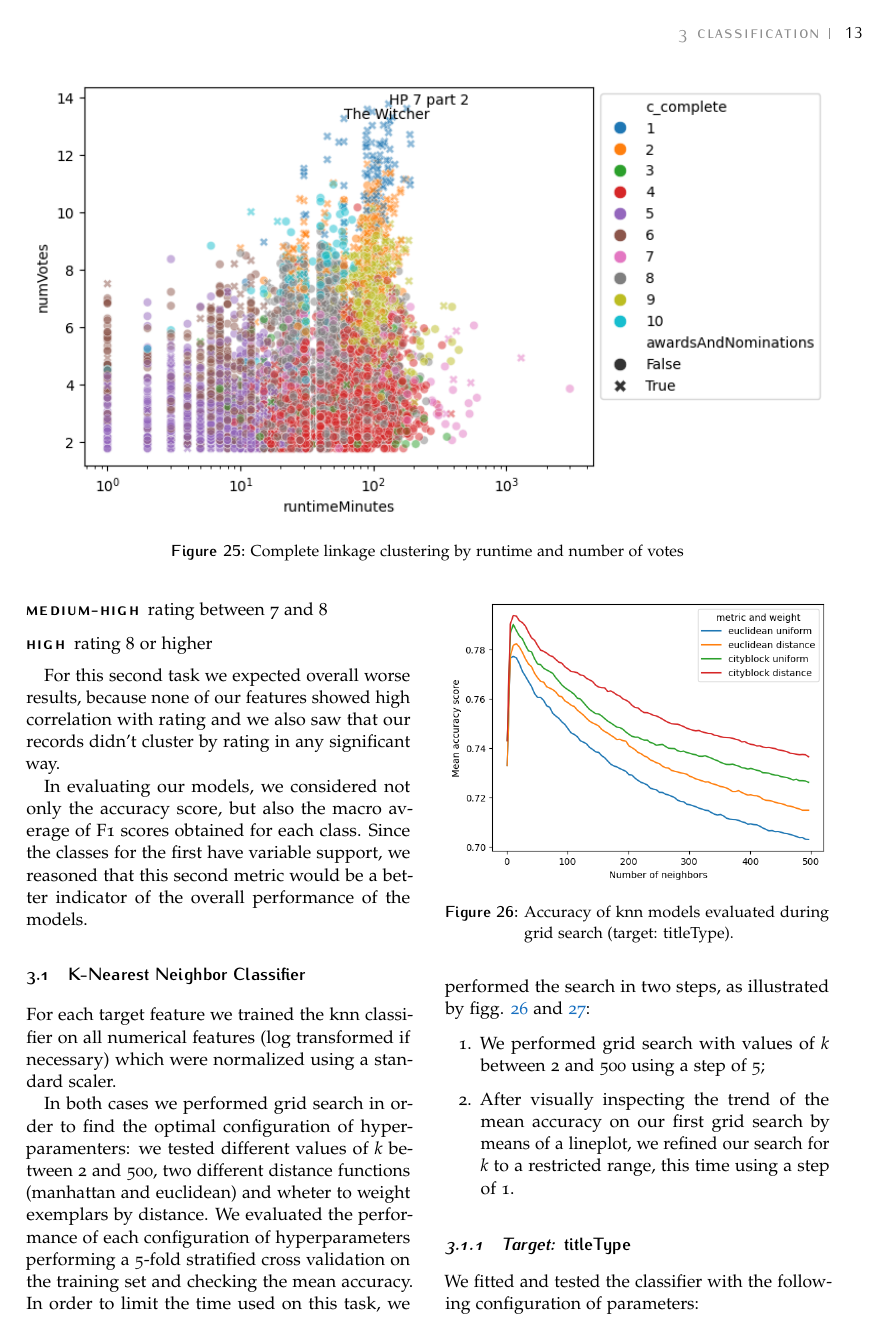
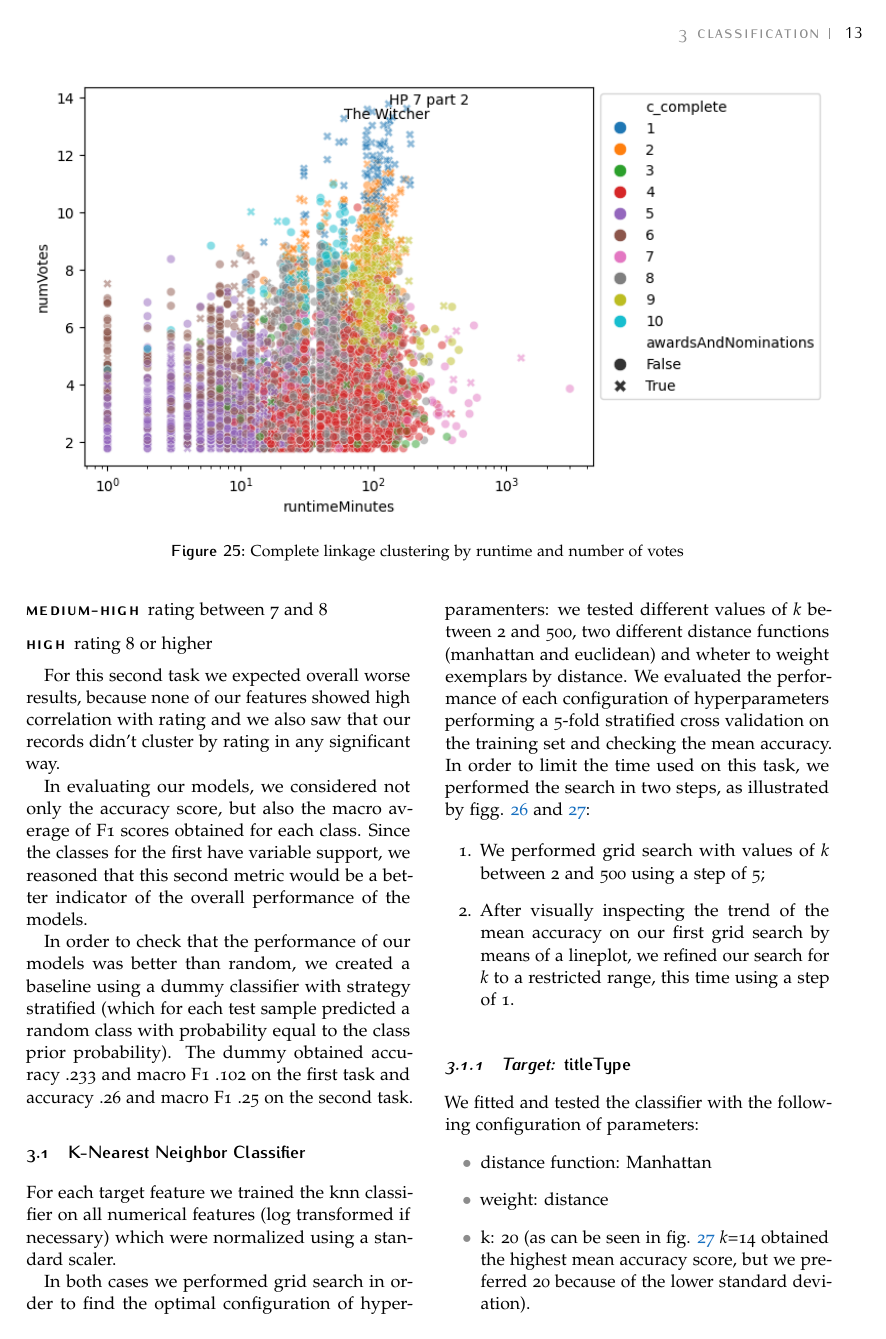
Before and after one commit to g-fabiani4-unipi/dm1_project, a LaTeX document (doc/main.tex, which reads doc/sections/classification.tex): page 13 of 20. Compiled offline with pdfLaTeX.

Commit message:
Add mention of dummy classifier

```diff
--- a/doc/sections/classification.tex
+++ b/doc/sections/classification.tex
@@ -16,6 +16,9 @@ For this second task we expected overall worse results, because none of our feat
 
 In evaluating our models, we considered not only the accuracy score, but also the macro average of F1 scores obtained for each class.
 Since the classes for the first have variable support, we reasoned that this second metric would be a better indicator of the overall performance of the models.
+
+In order to check that the performance of our models was better than random, we created a baseline using a dummy classifier with strategy stratified (which for each test sample predicted a random class with probability equal to the class prior probability).
+The dummy obtained accuracy .233 and macro F1 .102 on the first task and accuracy .26 and macro F1 .25 on the second task.
 
 % two target variables → detail binned rating
 % log_runtime for all models for fair comparison
@@ -101,3 +108,7 @@ In order to limit the time used on this task, we performed the search in two ste
+    \label{fig:knn_conf_mat_tt}
+\end{figure}
+
+
 \subsubsection{Target: \emph{titleType}}
 We fitted and tested the classifier with the following configuration of parameters:
 \begin{itemize}
```
Also changed, not shown: doc/sections/classification.tex (10 more changed lines), 1 other file.
